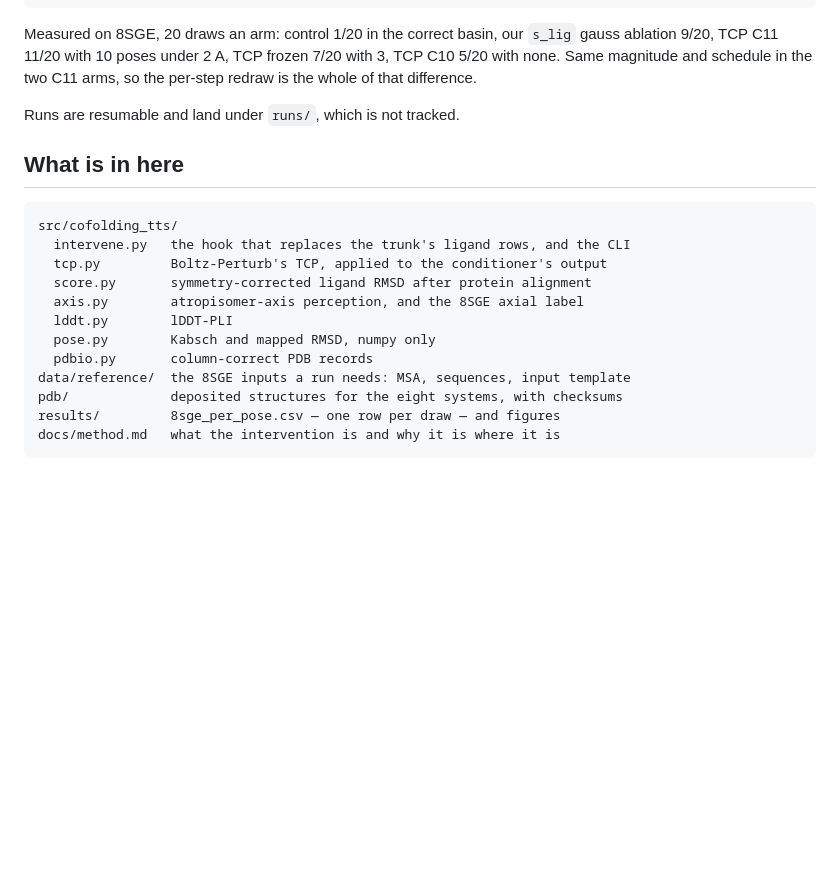
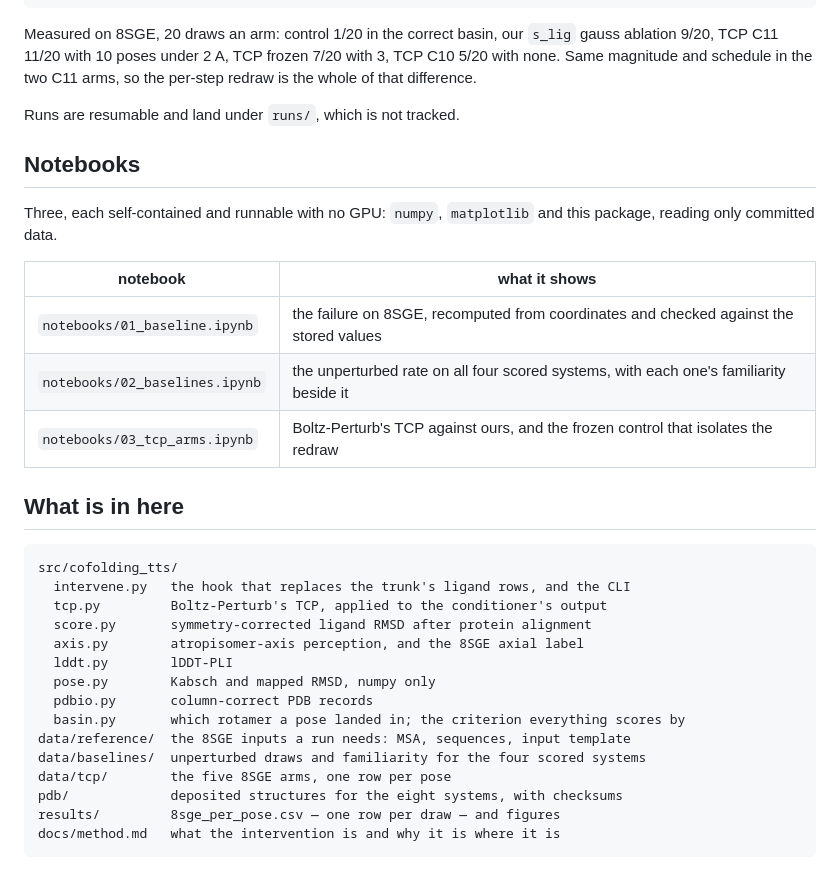
Before and after one commit to Yusheng-cai/Cofolding_TestTimeScaling, a Markdown page: README.md, the part around the change. GitHub-like rendering; blank space fills up the shorter version.

````diff
--- a/README.md
+++ b/README.md
@@ -112,6 +112,17 @@ per-step redraw is the whole of that difference.
 
 Runs are resumable and land under `runs/`, which is not tracked.
 
+## Notebooks
+
+Three, each self-contained and runnable with no GPU: `numpy`, `matplotlib` and this
+package, reading only committed data.
+
+| notebook | what it shows |
+| --- | --- |
+| `notebooks/01_baseline.ipynb` | the failure on 8SGE, recomputed from coordinates and checked against the stored values |
+| `notebooks/02_baselines.ipynb` | the unperturbed rate on all four scored systems, with each one's familiarity beside it |
+| `notebooks/03_tcp_arms.ipynb` | Boltz-Perturb's TCP against ours, and the frozen control that isolates the redraw |
+
 ## What is in here
 
 ```
@@ -123,7 +134,10 @@ src/cofolding_tts/
   lddt.py        lDDT-PLI
   pose.py        Kabsch and mapped RMSD, numpy only
   pdbio.py       column-correct PDB records
+  basin.py       which rotamer a pose landed in; the criterion everything scores by
 data/reference/  the 8SGE inputs a run needs: MSA, sequences, input template
+data/baselines/  unperturbed draws and familiarity for the four scored systems
+data/tcp/        the five 8SGE arms, one row per pose
 pdb/             deposited structures for the eight systems, with checksums
 results/         8sge_per_pose.csv — one row per draw — and figures
 docs/method.md   what the intervention is and why it is where it is
````
Also changed, not shown: data/tcp/PROVENANCE.md (added, +33 -0 lines), results/figures/nb01_baseline.png, results/figures/nb03_tcp_arms.png (added), 6 other files.
